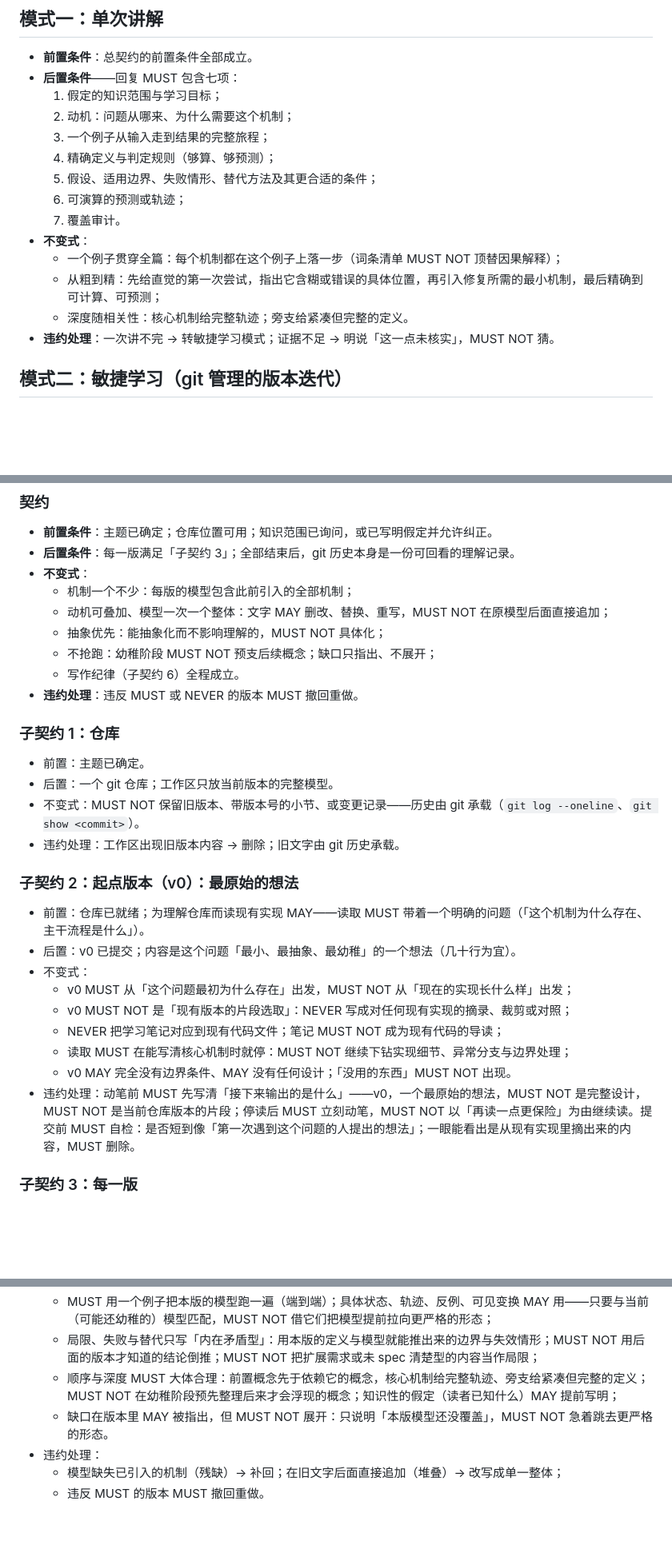
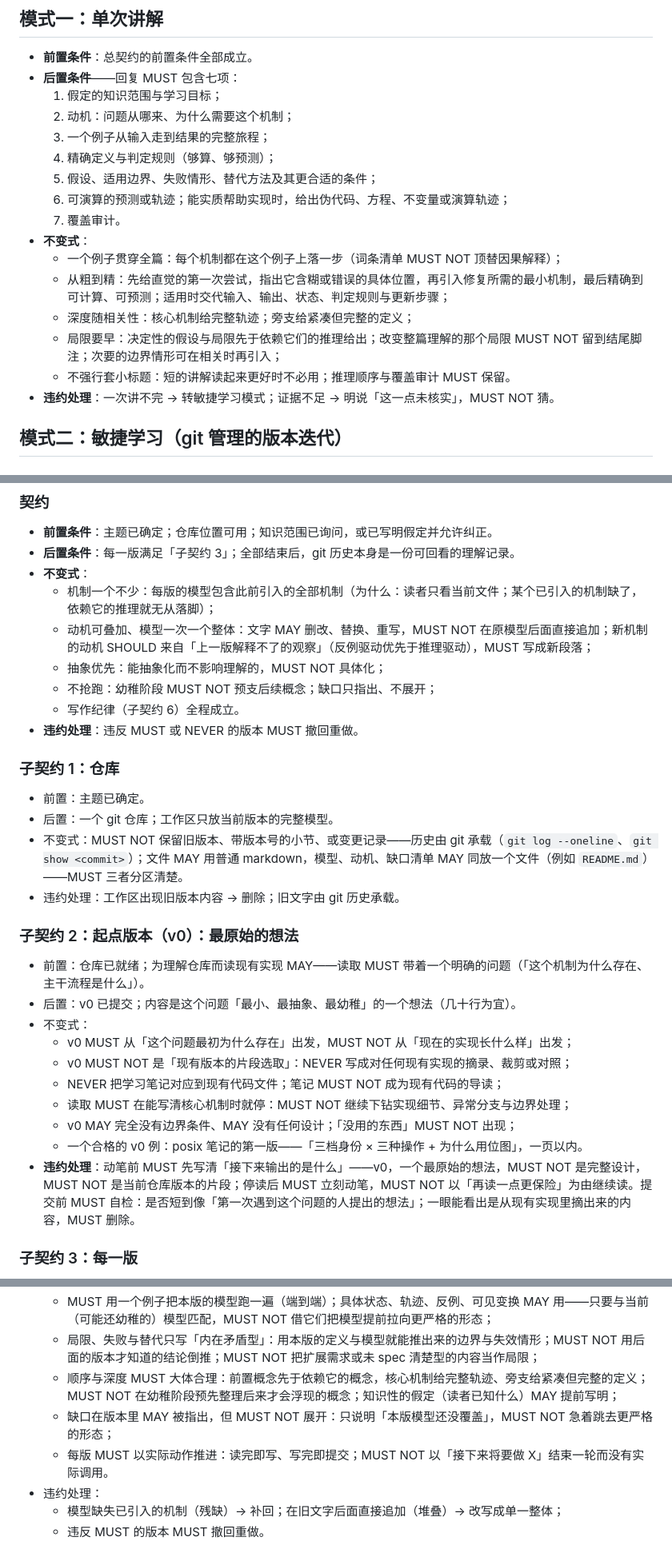
Before and after one commit to Fun10165/agile-learning-example, a Markdown page: guided-concept-learning/SKILL.md, 3 parts joined by grey strips. Shown at 80% size. Drawn GitHub-style; blank space fills up the shorter version.

Commit message:
guided-concept-learning/SKILL.md: 对照早期版本补回全文省略内容（教学流程、严格定义契约、呈现、敏捷学习契约等处的删减全部恢复）

```diff
--- a/guided-concept-learning/SKILL.md
+++ b/guided-concept-learning/SKILL.md
@@ -52,12 +52,14 @@ description: "用严格的契约做概念讲解与理解构建：从学习者已
   3. 一个例子从输入走到结果的完整旅程；
   4. 精确定义与判定规则（够算、够预测）；
   5. 假设、适用边界、失败情形、替代方法及其更合适的条件；
-  6. 可演算的预测或轨迹；
+  6. 可演算的预测或轨迹；能实质帮助实现时，给出伪代码、方程、不变量或演算轨迹；
   7. 覆盖审计。
 - **不变式**：
   - 一个例子贯穿全篇：每个机制都在这个例子上落一步（词条清单 MUST NOT 顶替因果解释）；
-  - 从粗到精：先给直觉的第一次尝试，指出它含糊或错误的具体位置，再引入修复所需的最小机制，最后精确到可计算、可预测；
-  - 深度随相关性：核心机制给完整轨迹；旁支给紧凑但完整的定义。
+  - 从粗到精：先给直觉的第一次尝试，指出它含糊或错误的具体位置，再引入修复所需的最小机制，最后精确到可计算、可预测；适用时交代输入、输出、状态、判定规则与更新步骤；
+  - 深度随相关性：核心机制给完整轨迹；旁支给紧凑但完整的定义；
+  - 局限要早：决定性的假设与局限先于依赖它们的推理给出；改变整篇理解的那个局限 MUST NOT 留到结尾脚注；次要的边界情形可在相关时再引入；
+  - 不强行套小标题：短的讲解读起来更好时不必用；推理顺序与覆盖审计 MUST 保留。
 - **违约处理**：一次讲不完 → 转敏捷学习模式；证据不足 → 明说「这一点未核实」，MUST NOT 猜。
 
 ## 模式二：敏捷学习（git 管理的版本迭代）
@@ -79,8 +81,8 @@ description: "用严格的契约做概念讲解与理解构建：从学习者已
 - **前置条件**：主题已确定；仓库位置可用；知识范围已询问，或已写明假定并允许纠正。
 - **后置条件**：每一版满足「子契约 3」；全部结束后，git 历史本身是一份可回看的理解记录。
 - **不变式**：
-  - 机制一个不少：每版的模型包含此前引入的全部机制；
-  - 动机可叠加、模型一次一个整体：文字 MAY 删改、替换、重写，MUST NOT 在原模型后面直接追加；
+  - 机制一个不少：每版的模型包含此前引入的全部机制（为什么：读者只看当前文件；某个已引入的机制缺了，依赖它的推理就无从落脚）；
+  - 动机可叠加、模型一次一个整体：文字 MAY 删改、替换、重写，MUST NOT 在原模型后面直接追加；新机制的动机 SHOULD 来自「上一版解释不了的观察」（反例驱动优先于推理驱动），MUST 写成新段落；
   - 抽象优先：能抽象化而不影响理解的，MUST NOT 具体化；
   - 不抢跑：幼稚阶段 MUST NOT 预支后续概念；缺口只指出、不展开；
   - 写作纪律（子契约 6）全程成立。
@@ -90,7 +92,7 @@ description: "用严格的契约做概念讲解与理解构建：从学习者已
 
 - 前置：主题已确定。
 - 后置：一个 git 仓库；工作区只放当前版本的完整模型。
-- 不变式：MUST NOT 保留旧版本、带版本号的小节、或变更记录——历史由 git 承载（`git log --oneline`、`git show <commit>`）。
+- 不变式：MUST NOT 保留旧版本、带版本号的小节、或变更记录——历史由 git 承载（`git log --oneline`、`git show <commit>`）；文件 MAY 用普通 markdown，模型、动机、缺口清单 MAY 同放一个文件（例如 `README.md`）——MUST 三者分区清楚。
 - 违约处理：工作区出现旧版本内容 → 删除；旧文字由 git 历史承载。
 
 ### 子契约 2：起点版本（v0）：最原始的想法
@@ -102,8 +104,9 @@ description: "用严格的契约做概念讲解与理解构建：从学习者已
   - v0 MUST NOT 是「现有版本的片段选取」：NEVER 写成对任何现有实现的摘录、裁剪或对照；
   - NEVER 把学习笔记对应到现有代码文件；笔记 MUST NOT 成为现有代码的导读；
   - 读取 MUST 在能写清核心机制时就停：MUST NOT 继续下钻实现细节、异常分支与边界处理；
-  - v0 MAY 完全没有边界条件、MAY 没有任何设计；「没用的东西」MUST NOT 出现。
-- 违约处理：动笔前 MUST 先写清「接下来输出的是什么」——v0，一个最原始的想法，MUST NOT 是完整设计，MUST NOT 是当前仓库版本的片段；停读后 MUST 立刻动笔，MUST NOT 以「再读一点更保险」为由继续读。提交前 MUST 自检：是否短到像「第一次遇到这个问题的人提出的想法」；一眼能看出是从现有实现里摘出来的内容，MUST 删除。
+  - v0 MAY 完全没有边界条件、MAY 没有任何设计；「没用的东西」MUST NOT 出现；
+  - 一个合格的 v0 例：posix 笔记的第一版——「三档身份 × 三种操作 + 为什么用位图」，一页以内。
+- **违约处理**：动笔前 MUST 先写清「接下来输出的是什么」——v0，一个最原始的想法，MUST NOT 是完整设计，MUST NOT 是当前仓库版本的片段；停读后 MUST 立刻动笔，MUST NOT 以「再读一点更保险」为由继续读。提交前 MUST 自检：是否短到像「第一次遇到这个问题的人提出的想法」；一眼能看出是从现有实现里摘出来的内容，MUST 删除。
 
 ### 子契约 3：每一版
 
@@ -116,7 +119,8 @@ description: "用严格的契约做概念讲解与理解构建：从学习者已
   - MUST 用一个例子把本版的模型跑一遍（端到端）；具体状态、轨迹、反例、可见变换 MAY 用——只要与当前（可能还幼稚的）模型匹配，MUST NOT 借它们把模型提前拉向更严格的形态；
   - 局限、失败与替代只写「内在矛盾型」：用本版的定义与模型就能推出来的边界与失效情形；MUST NOT 用后面的版本才知道的结论倒推；MUST NOT 把扩展需求或未 spec 清楚型的内容当作局限；
   - 顺序与深度 MUST 大体合理：前置概念先于依赖它的概念，核心机制给完整轨迹、旁支给紧凑但完整的定义；MUST NOT 在幼稚阶段预先整理后来才会浮现的概念；知识性的假定（读者已知什么）MAY 提前写明；
-  - 缺口在版本里 MAY 被指出，但 MUST NOT 展开：只说明「本版模型还没覆盖」，MUST NOT 急着跳去更严格的形态。
+  - 缺口在版本里 MAY 被指出，但 MUST NOT 展开：只说明「本版模型还没覆盖」，MUST NOT 急着跳去更严格的形态；
+  - 每版 MUST 以实际动作推进：读完即写、写完即提交；MUST NOT 以「接下来将要做 X」结束一轮而没有实际调用。
 - 违约处理：
   - 模型缺失已引入的机制（残缺）→ 补回；在旧文字后面直接追加（堆叠）→ 改写成单一整体；
   - 违反 MUST 的版本 MUST 撤回重做。
```
Also changed, not shown: other parts of guided-concept-learning/SKILL.md (+4 -4 lines).
